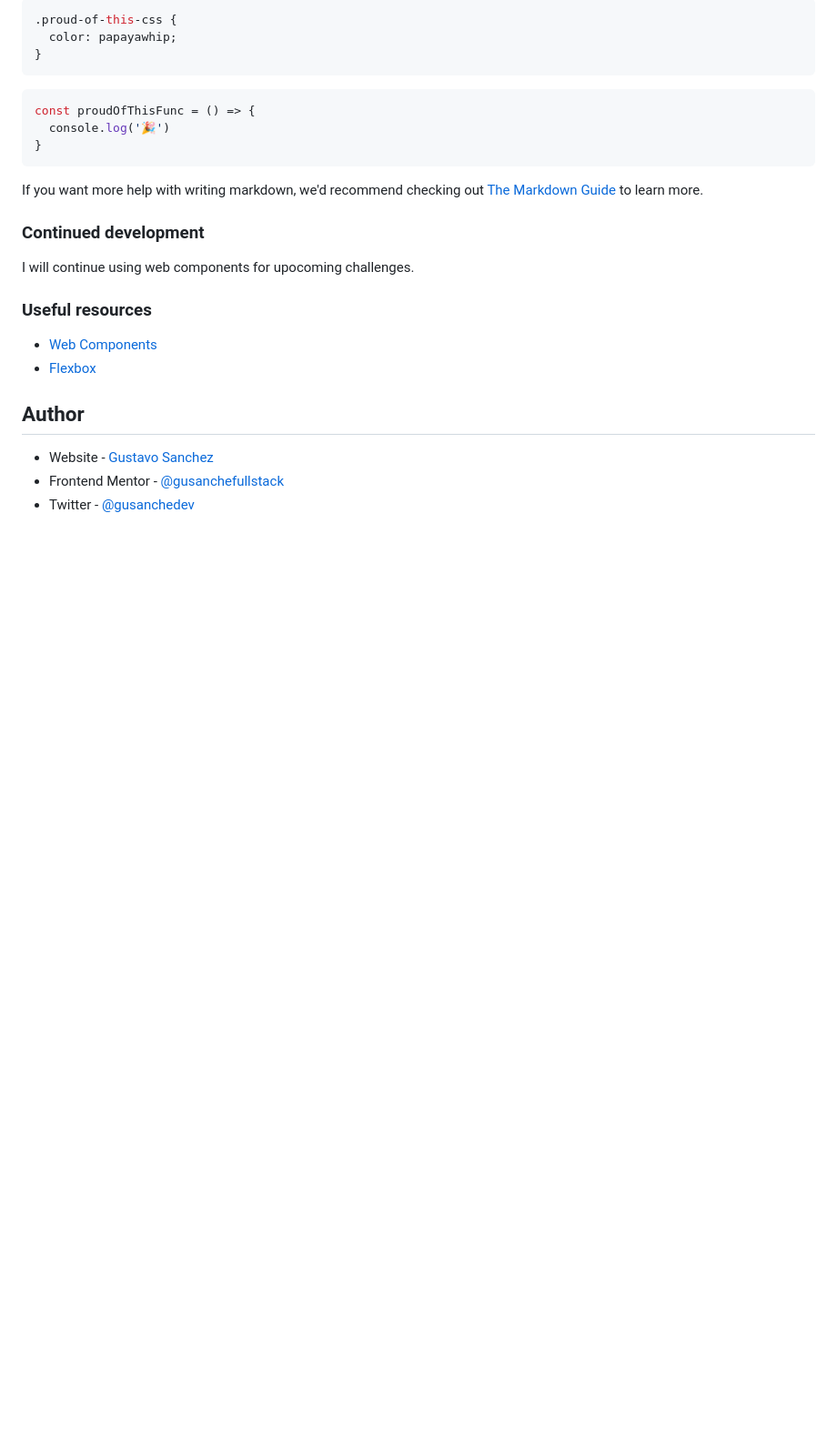
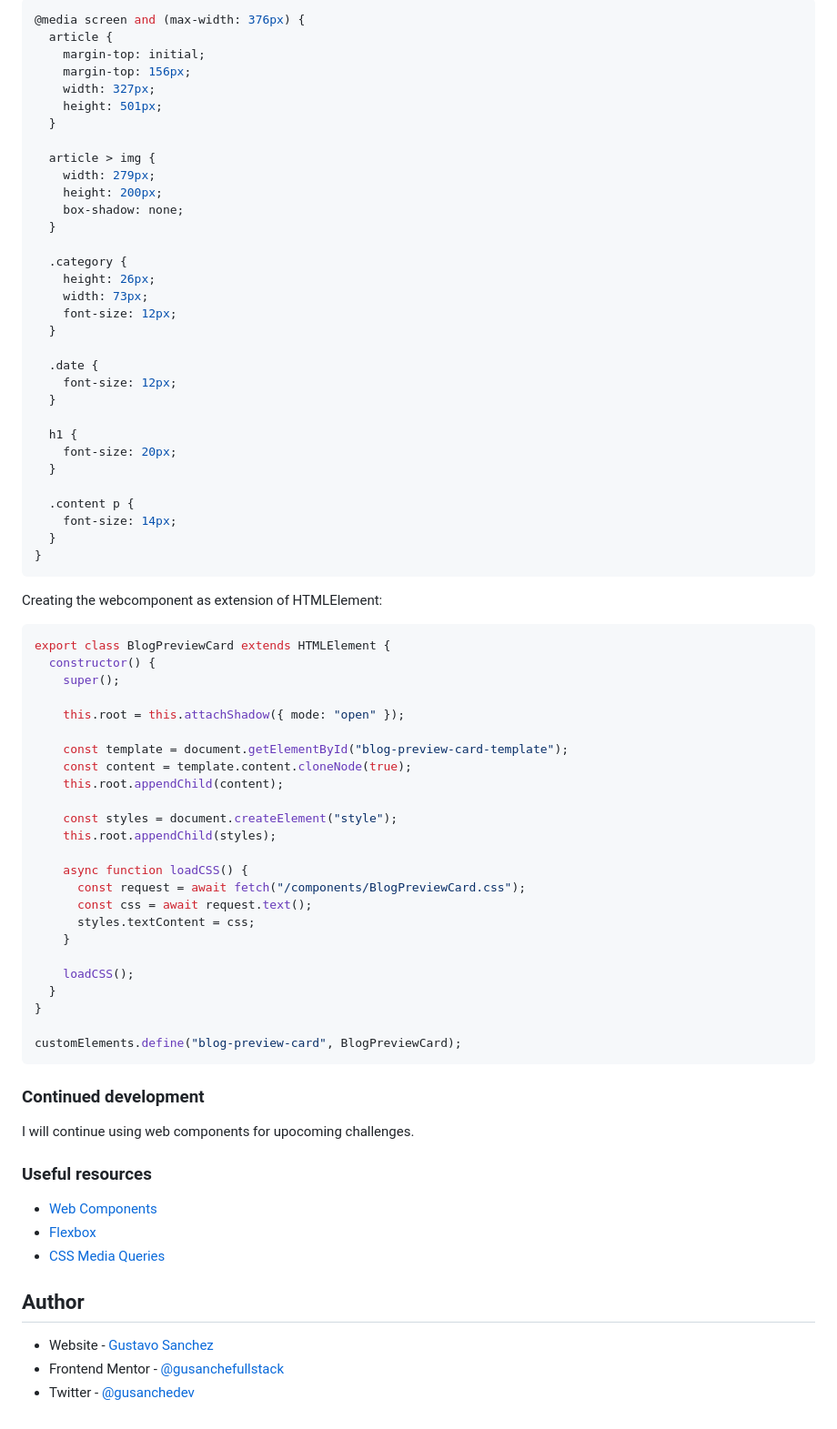
Before and after one commit to gusanchefullstack/-frontendmentor-blog--preview-card, a Markdown page: README.md, the part around the change printed below. Shown: that part at 91% size. Drawn GitHub-style; blank space fills up the shorter version.

````diff
--- a/README.md
+++ b/README.md
@@ -67,16 +72,66 @@ To see how you can add code snippets, see below:
 ```css
-.proud-of-this-css {
-  color: papayawhip;
-}
-```
-```js
-const proudOfThisFunc = () => {
-  console.log('🎉')
+@media screen and (max-width: 376px) {
+  article {
+    margin-top: initial;
+    margin-top: 156px;
+    width: 327px;
+    height: 501px;
+  }
+
+  article > img {
+    width: 279px;
+    height: 200px;
+    box-shadow: none;
+  }
+
+  .category {
+    height: 26px;
+    width: 73px;
+    font-size: 12px;
+  }
+
+  .date {
+    font-size: 12px;
+  }
+
+  h1 {
+    font-size: 20px;
+  }
+
+  .content p {
+    font-size: 14px;
+  }
 }
 ```
 
-If you want more help with writing markdown, we'd recommend checking out [The Markdown Guide](https://www.markdownguide.org/) to learn more.
+Creating the webcomponent as extension of HTMLElement:
 
+```js
+export class BlogPreviewCard extends HTMLElement {
+  constructor() {
+    super();
+
+    this.root = this.attachShadow({ mode: "open" });
+
+    const template = document.getElementById("blog-preview-card-template");
+    const content = template.content.cloneNode(true);
+    this.root.appendChild(content);
+
+    const styles = document.createElement("style");
+    this.root.appendChild(styles);
+
+    async function loadCSS() {
+      const request = await fetch("/components/BlogPreviewCard.css");
+      const css = await request.text();
+      styles.textContent = css;
+    }
+
+    loadCSS();
+  }
+}
+
+customElements.define("blog-preview-card", BlogPreviewCard);
+```
 
 ### Continued development
 
@@ -86,6 +141,7 @@ I will continue using web components for upocoming challenges.
 
 - [Web Components](https://developer.mozilla.org/en-US/docs/Web/API/Web_components)
 - [Flexbox](https://css-tricks.com/snippets/css/a-guide-to-flexbox/)
+- [CSS Media Queries](https://css-tricks.com/a-complete-guide-to-css-media-queries/)
 
 ## Author
 
````
Also changed, not shown: other parts of README.md (+24 -19 lines), MyScreenshots/Desktop-blog-preview-card.png (added), MyScreenshots/Mobile-blog-preview-card.png (added), 5 other files.
